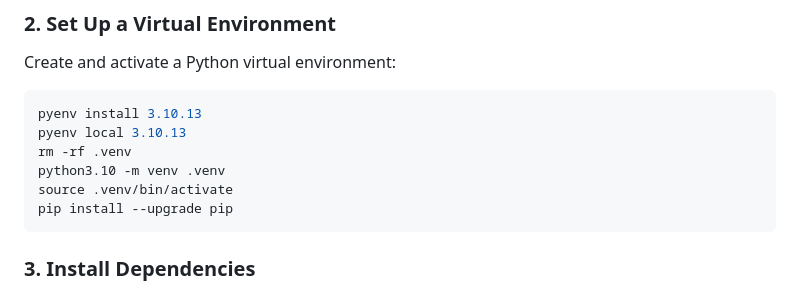
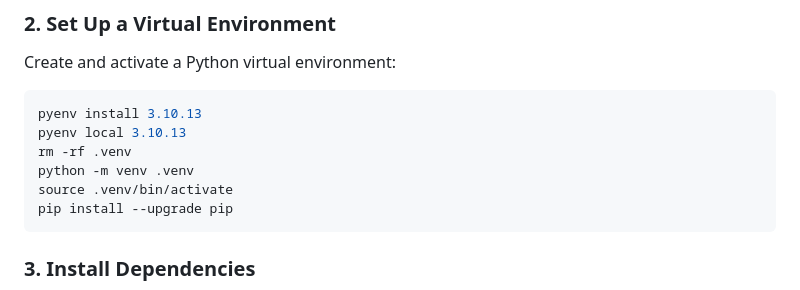
Before and after one commit to gentian99/ci609, a Markdown page: README.md, the part around the change. Rendered like a GitHub page.

````diff
--- a/README.md
+++ b/README.md
@@ -45,7 +45,7 @@ Create and activate a Python virtual environment:
 pyenv install 3.10.13
 pyenv local 3.10.13
 rm -rf .venv
-python3.10 -m venv .venv
+python -m venv .venv
 source .venv/bin/activate
 pip install --upgrade pip
 ```
````
